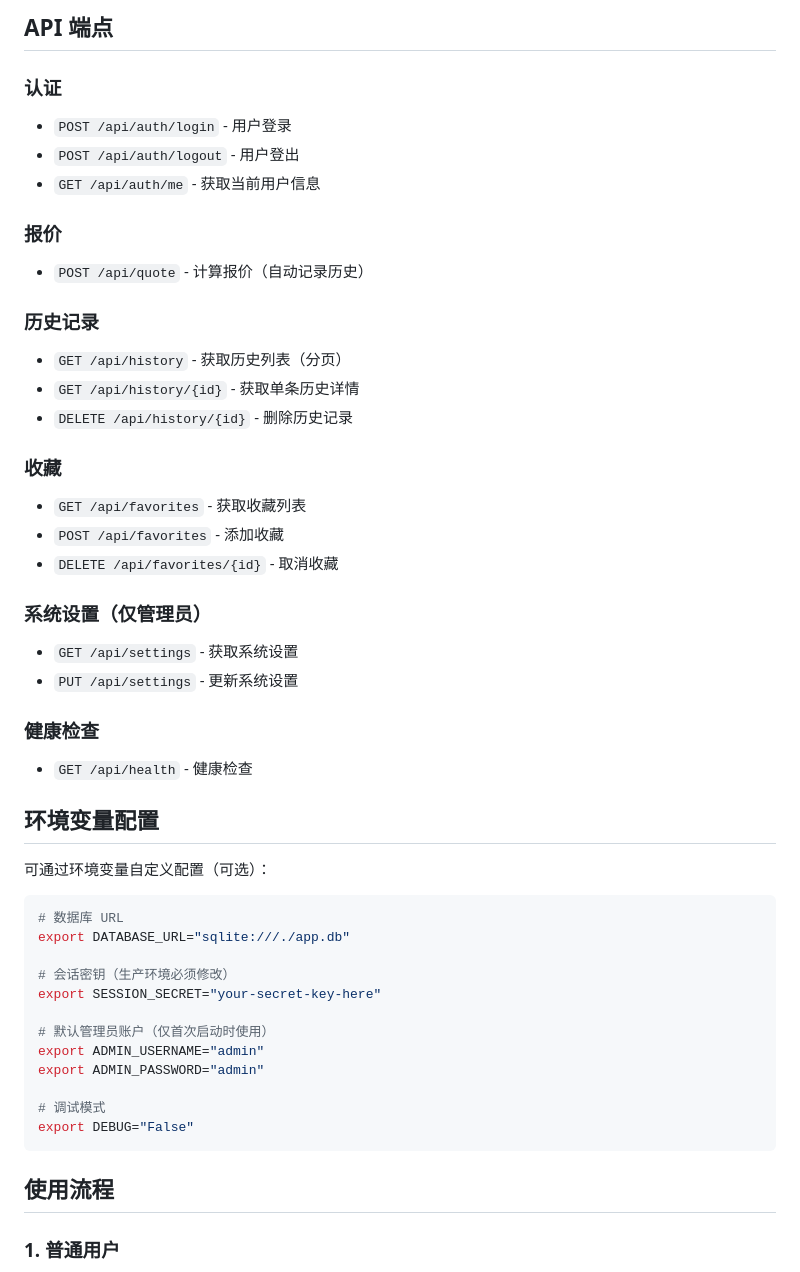
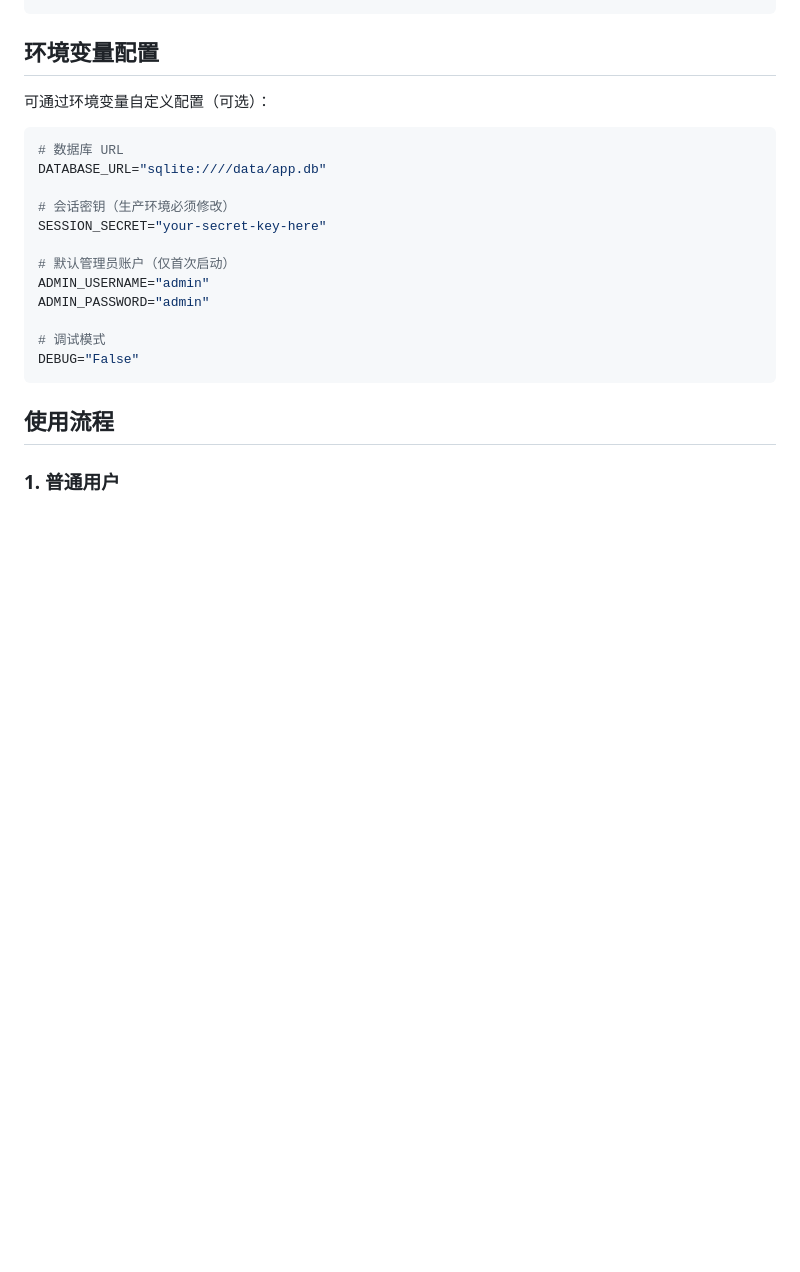
Before and after one commit to Arismemo/quotation, a Markdown page: README.md, the part around one of its changes. Drawn GitHub-style; blank space fills up the shorter version.

````diff
--- a/README.md
+++ b/README.md
@@ -130,31 +115,4 @@ quotation/
 ```
-
-## API 端点
-
-### 认证
-- `POST /api/auth/login` - 用户登录
-- `POST /api/auth/logout` - 用户登出
-- `GET /api/auth/me` - 获取当前用户信息
-
-### 报价
-- `POST /api/quote` - 计算报价（自动记录历史）
-
-### 历史记录
-- `GET /api/history` - 获取历史列表（分页）
-- `GET /api/history/{id}` - 获取单条历史详情
-- `DELETE /api/history/{id}` - 删除历史记录
-
-### 收藏
-- `GET /api/favorites` - 获取收藏列表
-- `POST /api/favorites` - 添加收藏
-- `DELETE /api/favorites/{id}` - 取消收藏
-
-### 系统设置（仅管理员）
-- `GET /api/settings` - 获取系统设置
-- `PUT /api/settings` - 更新系统设置
-
-### 健康检查
-- `GET /api/health` - 健康检查
 
 ## 环境变量配置
 
@@ -162,17 +120,17 @@ quotation/
 
 ```bash
 # 数据库 URL
-export DATABASE_URL="sqlite:///./app.db"
+DATABASE_URL="sqlite:////data/app.db"
 
 # 会话密钥（生产环境必须修改）
-export SESSION_SECRET="your-secret-key-here"
+SESSION_SECRET="your-secret-key-here"
 
-# 默认管理员账户（仅首次启动时使用）
-export ADMIN_USERNAME="admin"
-export ADMIN_PASSWORD="admin"
+# 默认管理员账户（仅首次启动）
+ADMIN_USERNAME="admin"
+ADMIN_PASSWORD="admin"
 
 # 调试模式
-export DEBUG="False"
+DEBUG="False"
 ```
 
 ## 使用流程
````
Also changed, not shown: other parts of README.md (+58 -124 lines).
